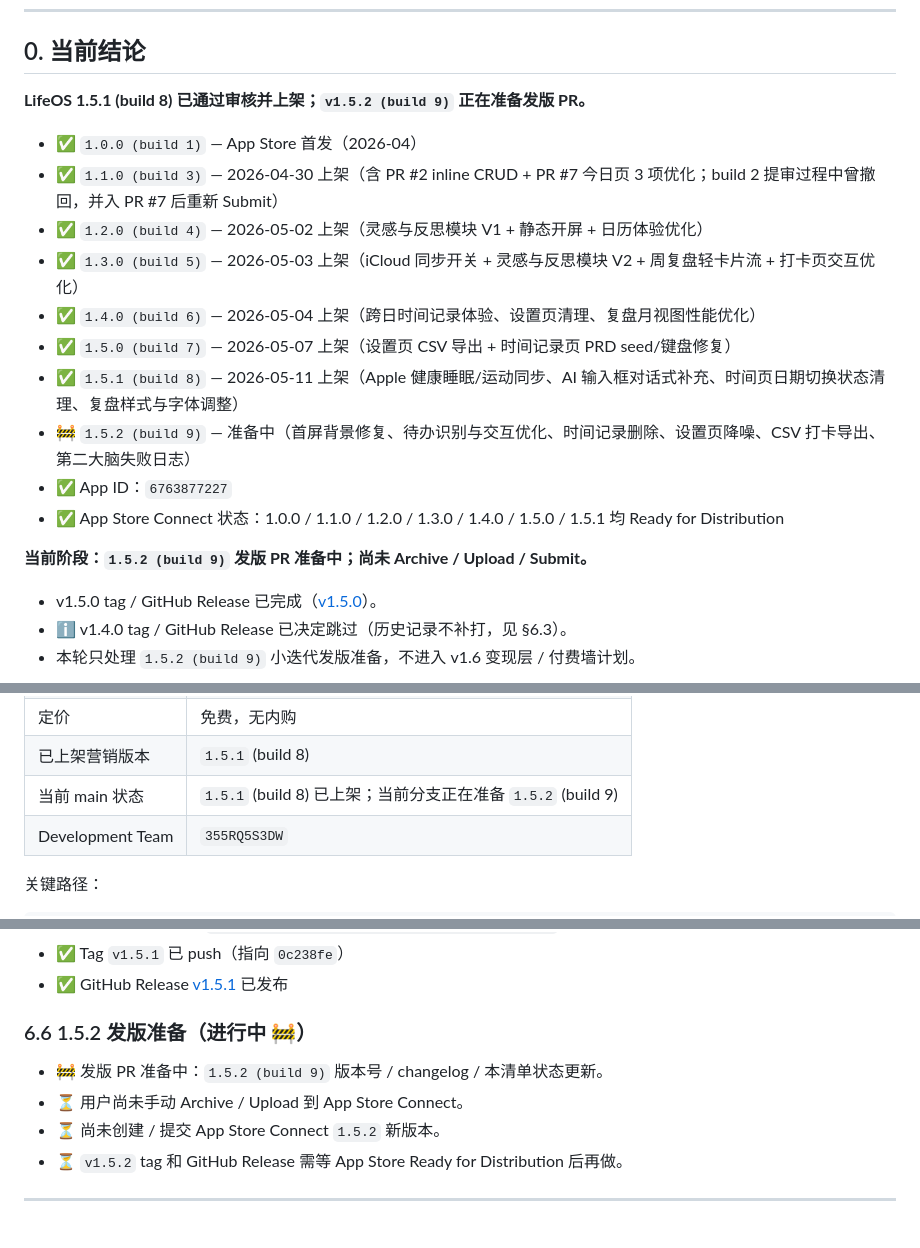
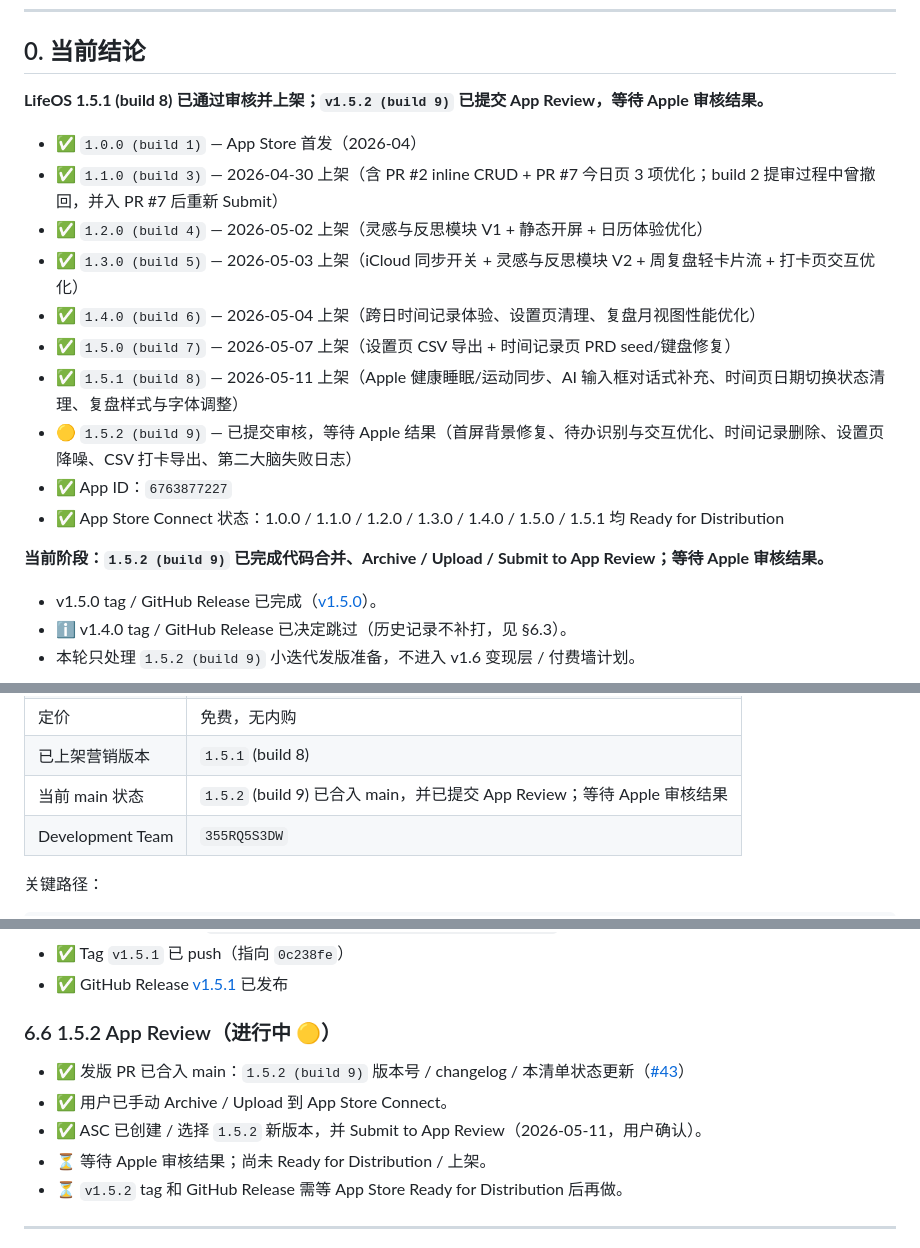
Before and after one commit to nannan-debug/lifeos, a Markdown page: LAUNCH_CHECKLIST.md, 3 parts joined by grey strips. Rendered like a GitHub page.

Commit message:
docs: mark 1.5.2 submitted for review

```diff
--- a/LAUNCH_CHECKLIST.md
+++ b/LAUNCH_CHECKLIST.md
@@ -7,7 +7,7 @@
 
 ## 0. 当前结论
 
-**LifeOS 1.5.1 (build 8) 已通过审核并上架；`v1.5.2 (build 9)` 正在准备发版 PR。**
+**LifeOS 1.5.1 (build 8) 已通过审核并上架；`v1.5.2 (build 9)` 已提交 App Review，等待 Apple 审核结果。**
 
 - ✅ `1.0.0 (build 1)` — App Store 首发（2026-04）
 - ✅ `1.1.0 (build 3)` — 2026-04-30 上架（含 PR #2 inline CRUD + PR #7 今日页 3 项优化；build 2 提审过程中曾撤回，并入 PR #7 后重新 Submit）
@@ -16,11 +16,11 @@
 - ✅ `1.4.0 (build 6)` — 2026-05-04 上架（跨日时间记录体验、设置页清理、复盘月视图性能优化）
 - ✅ `1.5.0 (build 7)` — 2026-05-07 上架（设置页 CSV 导出 + 时间记录页 PRD seed/键盘修复）
 - ✅ `1.5.1 (build 8)` — 2026-05-11 上架（Apple 健康睡眠/运动同步、AI 输入框对话式补充、时间页日期切换状态清理、复盘样式与字体调整）
-- 🚧 `1.5.2 (build 9)` — 准备中（首屏背景修复、待办识别与交互优化、时间记录删除、设置页降噪、CSV 打卡导出、第二大脑失败日志）
+- 🟡 `1.5.2 (build 9)` — 已提交审核，等待 Apple 结果（首屏背景修复、待办识别与交互优化、时间记录删除、设置页降噪、CSV 打卡导出、第二大脑失败日志）
 - ✅ App ID：`6763877227`
 - ✅ App Store Connect 状态：1.0.0 / 1.1.0 / 1.2.0 / 1.3.0 / 1.4.0 / 1.5.0 / 1.5.1 均 Ready for Distribution
 
-**当前阶段：`1.5.2 (build 9)` 发版 PR 准备中；尚未 Archive / Upload / Submit。**
+**当前阶段：`1.5.2 (build 9)` 已完成代码合并、Archive / Upload / Submit to App Review；等待 Apple 审核结果。**
 
 - v1.5.0 tag / GitHub Release 已完成（[v1.5.0](https://github.com/nannan-debug/lifeos/releases/tag/v1.5.0)）。
 - ℹ️ v1.4.0 tag / GitHub Release 已决定跳过（历史记录不补打，见 §6.3）。
@@ -44,7 +44,7 @@
 | 目标区域 | 除中国大陆外全球区 |
 | 定价 | 免费，无内购 |
 | 已上架营销版本 | `1.5.1` (build 8) |
-| 当前 main 状态 | `1.5.1` (build 8) 已上架；当前分支正在准备 `1.5.2` (build 9) |
+| 当前 main 状态 | `1.5.2` (build 9) 已合入 main，并已提交 App Review；等待 Apple 审核结果 |
 | Development Team | `355RQ5S3DW` |
 
 关键路径：
@@ -365,11 +365,12 @@ Apple 后台拒绝重复 build number。哪怕只是改一个 typo 重新 archiv
 - ✅ Tag `v1.5.1` 已 push（指向 `0c238fe`）
 - ✅ GitHub Release [v1.5.1](https://github.com/nannan-debug/lifeos/releases/tag/v1.5.1) 已发布
 
-### 6.6 1.5.2 发版准备（进行中 🚧）
+### 6.6 1.5.2 App Review（进行中 🟡）
 
-- 🚧 发版 PR 准备中：`1.5.2 (build 9)` 版本号 / changelog / 本清单状态更新。
-- ⏳ 用户尚未手动 Archive / Upload 到 App Store Connect。
-- ⏳ 尚未创建 / 提交 App Store Connect `1.5.2` 新版本。
+- ✅ 发版 PR 已合入 main：`1.5.2 (build 9)` 版本号 / changelog / 本清单状态更新（[#43](https://github.com/nannan-debug/lifeos/pull/43)）
+- ✅ 用户已手动 Archive / Upload 到 App Store Connect。
+- ✅ ASC 已创建 / 选择 `1.5.2` 新版本，并 Submit to App Review（2026-05-11，用户确认）。
+- ⏳ 等待 Apple 审核结果；尚未 Ready for Distribution / 上架。
 - ⏳ `v1.5.2` tag 和 GitHub Release 需等 App Store Ready for Distribution 后再做。
 
 ---
```
Also changed, not shown: other parts of LAUNCH_CHECKLIST.md (+1 -1 lines).
